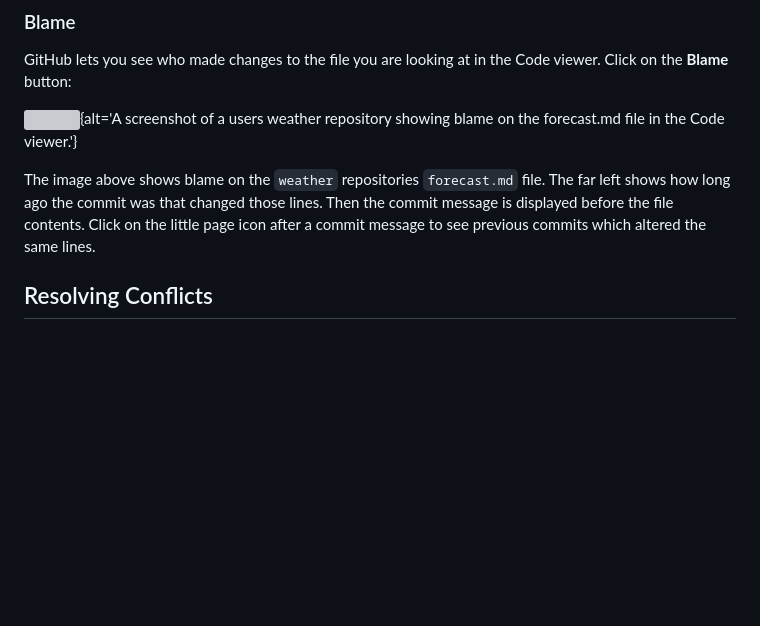
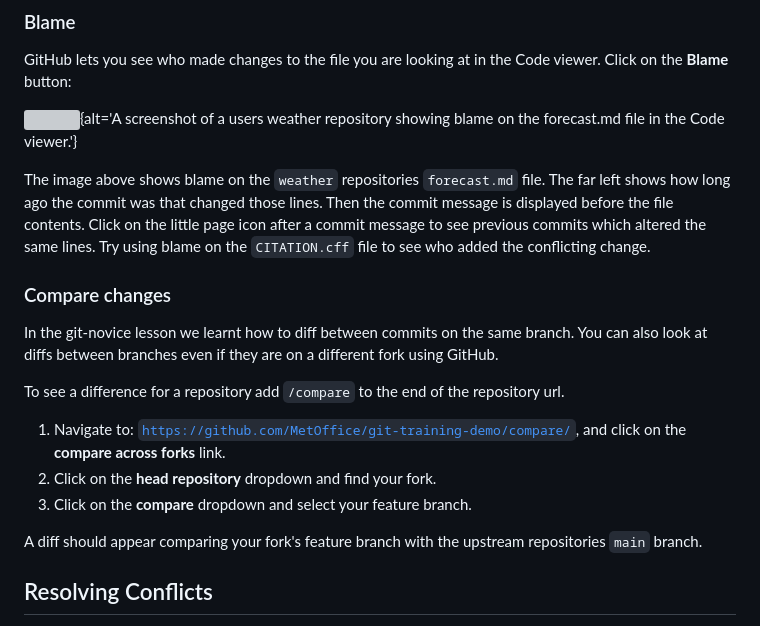
Before and after one commit to astroDimitrios/git-working-practices, a Markdown page: episodes/06-conflict.md, the part around the change. Drawn GitHub-style; blank space fills up the shorter version; grey boxes are pictures that could not be loaded.

Commit message:
#43 Adds in a section in 7 conflicts on comparing diffs across branches via GitHub

```diff
--- a/episodes/06-conflict.md
+++ b/episodes/06-conflict.md
@@ -168,7 +168,26 @@ The far left shows how long ago the commit was that changed those lines.
 Then the commit message is displayed before the file contents.
 Click on the little page icon after a commit message to see previous
 commits which altered the same lines.
+Try using blame on the `CITATION.cff` file to see who added
+the conflicting change.
 
+### Compare changes
+
+In the git-novice lesson we learnt how to diff between commits
+on the same branch.
+You can also look at diffs between branches even if they are on
+a different fork using GitHub.
+
+To see a difference for a repository add `/compare`
+to the end of the repository url.
+
+1. Navigate to: [`https://github.com/MetOffice/git-training-demo/compare/`](https://github.com/MetOffice/git-training-demo/compare/),
+and click on the **compare across forks** link.
+2. Click on the **head repository** dropdown and find your fork.
+3. Click on the **compare** dropdown and select your feature branch.
+
+A diff should appear comparing your fork's feature branch with
+the upstream repositories `main` branch.
 
 ## Resolving Conflicts
 
```
